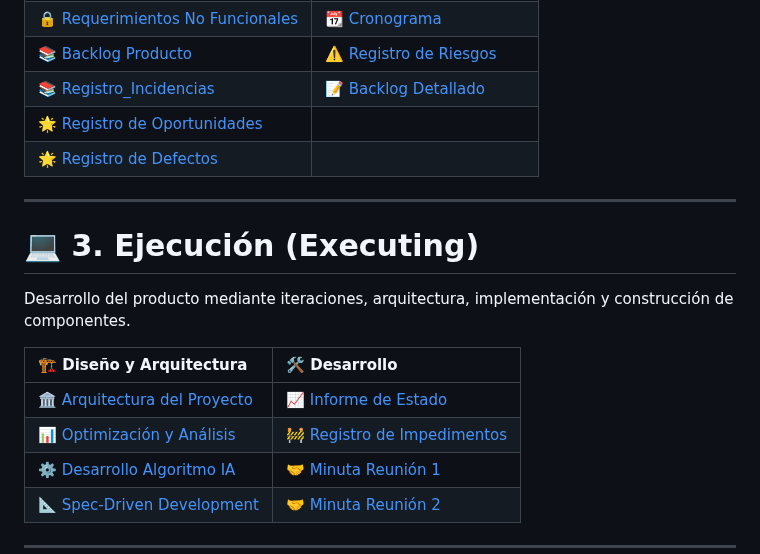
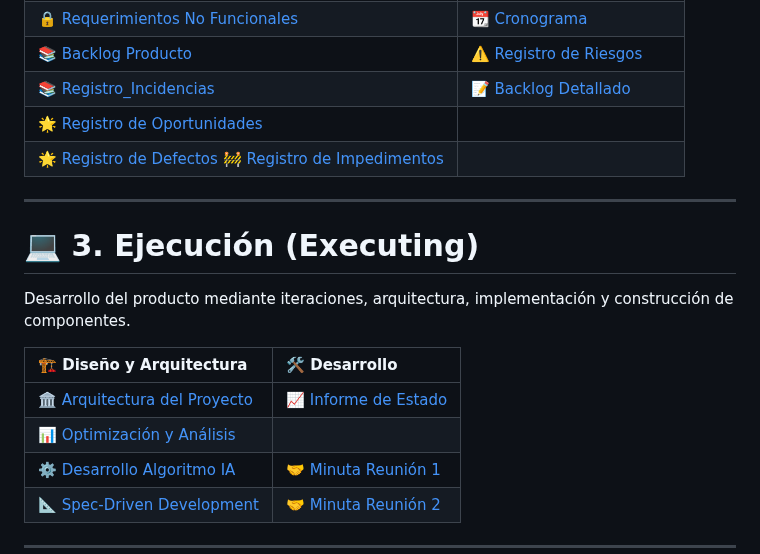
Before and after one commit to 71405245/FIN_DE_CURSO, a Markdown page: README.md, the part around the change. Drawn GitHub-style.

Commit message:
Corregir el formato en la tabla README.md

```diff
--- a/README.md
+++ b/README.md
@@ -51,7 +51,7 @@ Planificación adaptativa basada en iteraciones, gestión de requerimientos, rec
 | 📚 [Backlog Producto](docs/backlog_producto.md) | ⚠️ [Registro de Riesgos](docs/registro-riesgos.md)
 | 📚 [Registro_Incidencias](docs/registro-incidencias.md)  | 📝 [Backlog Detallado](docs/backlog-detallado-producto.md)
 | 🌟 [Registro de Oportunidades](docs/registro-oportunidades.md) | | 🚀 [Backlog Sprint](docs/backlog_del_sprint.md) | 📌 [Supuestos y Restricciones](docs/supuestos-restricciones.md) |
-| 🌟 [Registro de Defectos](docs/registro-defectos.md)
+| 🌟 [Registro de Defectos](docs/registro-defectos.md) 🚧 [Registro de Impedimentos](docs/impedimentos.md) |
 
 ---
 
@@ -62,7 +62,7 @@ Desarrollo del producto mediante iteraciones, arquitectura, implementación y co
 | 🏗️ Diseño y Arquitectura | 🛠️ Desarrollo |
 |:---|:---|
 | 🏛️ [Arquitectura del Proyecto](docs/arquitectura.md) | 📈 [Informe de Estado](docs/informe_estado2.md) |
-| 📊 [Optimización y Análisis](docs/Optimizacion-y-Analisis.md) | 🚧 [Registro de Impedimentos](docs/impedimentos.md) |
+| 📊 [Optimización y Análisis](docs/Optimizacion-y-Analisis.md) |
 | ⚙️ [Desarrollo Algoritmo IA](docs/Desarrollo-del-algoritmo.md) | 🤝 [Minuta Reunión 1](docs/minuta-reunion.md) |
 | 📐 [Spec-Driven Development](docs/Spec-DrivenDevelopment.md) | 🤝 [Minuta Reunión 2](docs/minuta-reunion2.md) |
 
```
